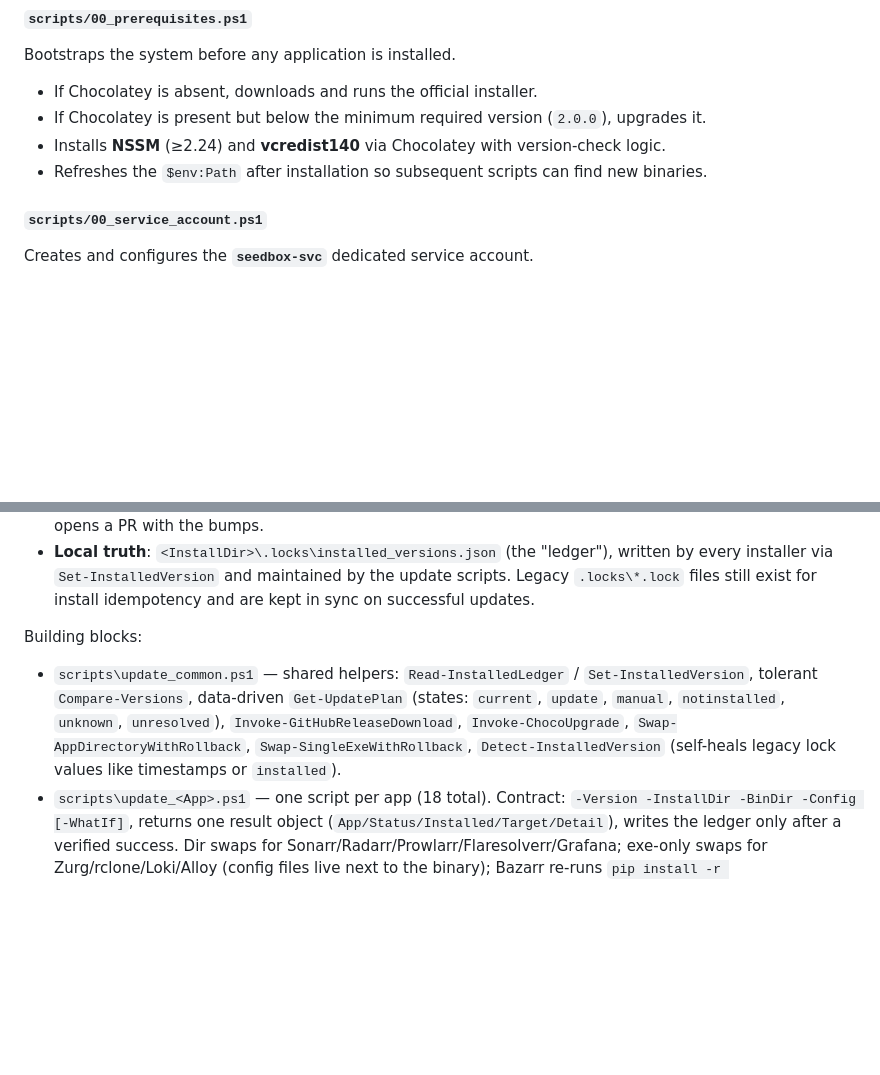
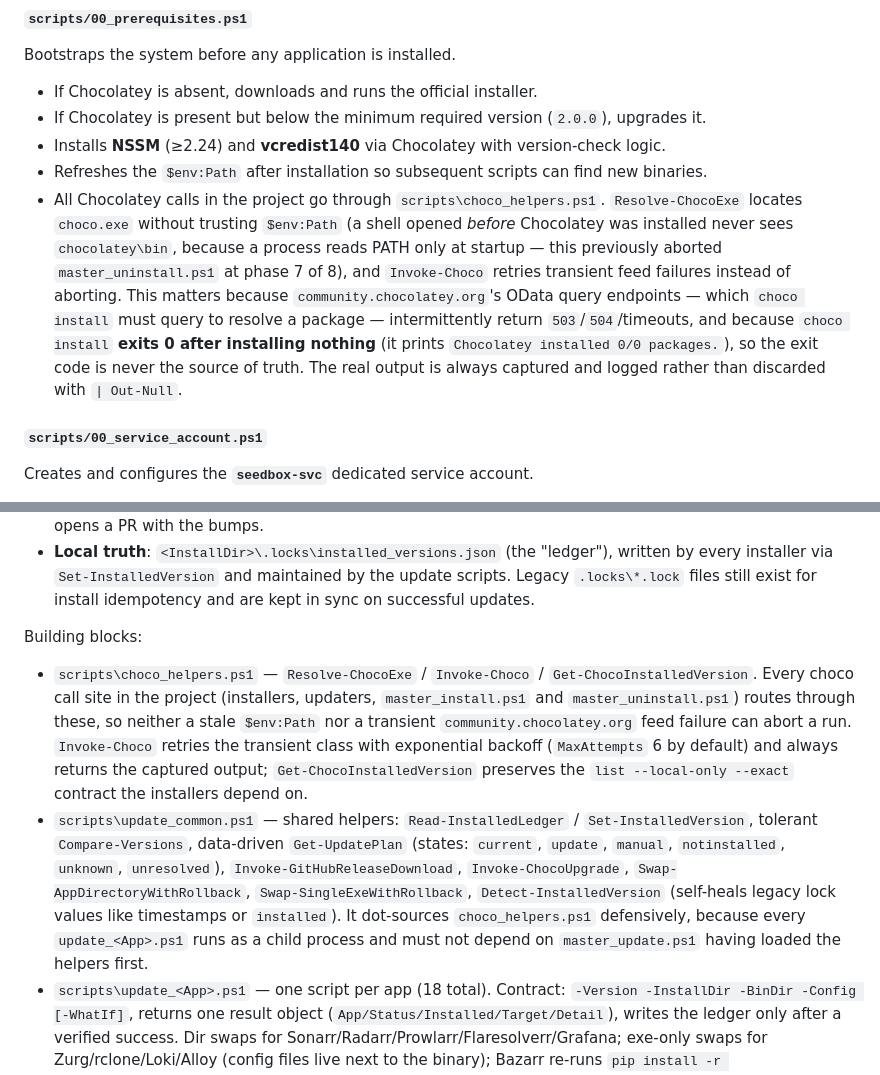
Before and after one commit to viperaxz/torrents-arr-us, a Markdown page: TECHNICAL_OVERVIEW.md, 2 parts joined by grey strips. Rendered like a GitHub page; blank space fills up the shorter version.

```diff
--- a/TECHNICAL_OVERVIEW.md
+++ b/TECHNICAL_OVERVIEW.md
@@ -434,6 +434,7 @@ Bootstraps the system before any application is installed.
 - If Chocolatey is present but below the minimum required version (`2.0.0`), upgrades it.
 - Installs **NSSM** (≥2.24) and **vcredist140** via Chocolatey with version-check logic.
 - Refreshes the `$env:Path` after installation so subsequent scripts can find new binaries.
+- All Chocolatey calls in the project go through `scripts\choco_helpers.ps1`. `Resolve-ChocoExe` locates `choco.exe` without trusting `$env:Path` (a shell opened *before* Chocolatey was installed never sees `chocolatey\bin`, because a process reads PATH only at startup — this previously aborted `master_uninstall.ps1` at phase 7 of 8), and `Invoke-Choco` retries transient feed failures instead of aborting. This matters because `community.chocolatey.org`'s OData query endpoints — which `choco install` must query to resolve a package — intermittently return `503`/`504`/timeouts, and because `choco install` **exits 0 after installing nothing** (it prints `Chocolatey installed 0/0 packages.`), so the exit code is never the source of truth. The real output is always captured and logged rather than discarded with `| Out-Null`.
 
 #### `scripts/00_service_account.ps1`
 Creates and configures the **`seedbox-svc`** dedicated service account.
@@ -724,7 +725,8 @@ Updates follow a **notify-then-apply** model with a single source of truth per s
 
 Building blocks:
 
-- `scripts\update_common.ps1` — shared helpers: `Read-InstalledLedger` / `Set-InstalledVersion`, tolerant `Compare-Versions`, data-driven `Get-UpdatePlan` (states: `current`, `update`, `manual`, `notinstalled`, `unknown`, `unresolved`), `Invoke-GitHubReleaseDownload`, `Invoke-ChocoUpgrade`, `Swap-AppDirectoryWithRollback`, `Swap-SingleExeWithRollback`, `Detect-InstalledVersion` (self-heals legacy lock values like timestamps or `installed`).
+- `scripts\choco_helpers.ps1` — `Resolve-ChocoExe` / `Invoke-Choco` / `Get-ChocoInstalledVersion`. Every choco call site in the project (installers, updaters, `master_install.ps1` and `master_uninstall.ps1`) routes through these, so neither a stale `$env:Path` nor a transient `community.chocolatey.org` feed failure can abort a run. `Invoke-Choco` retries the transient class with exponential backoff (`MaxAttempts` 6 by default) and always returns the captured output; `Get-ChocoInstalledVersion` preserves the `list --local-only --exact` contract the installers depend on.
+- `scripts\update_common.ps1` — shared helpers: `Read-InstalledLedger` / `Set-InstalledVersion`, tolerant `Compare-Versions`, data-driven `Get-UpdatePlan` (states: `current`, `update`, `manual`, `notinstalled`, `unknown`, `unresolved`), `Invoke-GitHubReleaseDownload`, `Invoke-ChocoUpgrade`, `Swap-AppDirectoryWithRollback`, `Swap-SingleExeWithRollback`, `Detect-InstalledVersion` (self-heals legacy lock values like timestamps or `installed`). It dot-sources `choco_helpers.ps1` defensively, because every `update_<App>.ps1` runs as a child process and must not depend on `master_update.ps1` having loaded the helpers first.
 - `scripts\update_<App>.ps1` — one script per app (18 total). Contract: `-Version -InstallDir -BinDir -Config [-WhatIf]`, returns one result object (`App/Status/Installed/Target/Detail`), writes the ledger only after a verified success. Dir swaps for Sonarr/Radarr/Prowlarr/Flaresolverr/Grafana; exe-only swaps for Zurg/rclone/Loki/Alloy (config files live next to the binary); Bazarr re-runs `pip install -r requirements.txt` after the swap; Jellyseerr rebuilds from source via pnpm; choco upgrades for Jellyfin (re-applies the `seedbox-svc` service account), Deluge, ffmpeg, Caddy (reloads the Caddyfile), CrowdSec + bouncer; Recyclarr replaces the CLI exe. NSSM and Python312 are deliberately manual.
 - `master_update.ps1` — thin data-driven orchestrator: self-update via git pull, remote manifest fetch, ledger migration, `Get-UpdatePlan`, then per-app script invocation with the summary table. Supports `-AutoApprove`, `-App <Name>`, `-WhatIf`.
 - `box.ps1` — `box check` (read-only plan) and `box update` (auto-elevates) both consume the same plan; no hardcoded app list exists anywhere.
```
Also changed, not shown: ROADMAP.md (+15 -0 lines).
